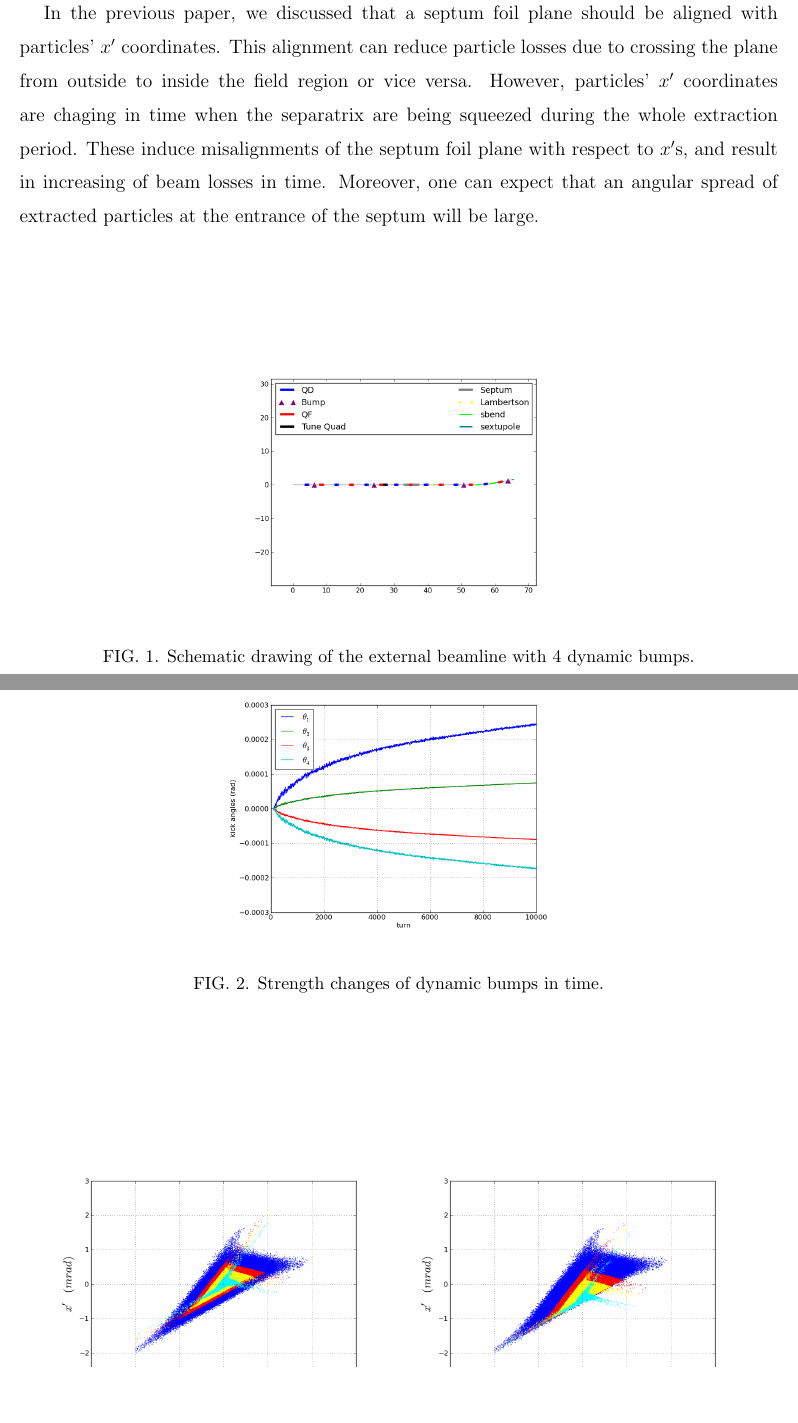
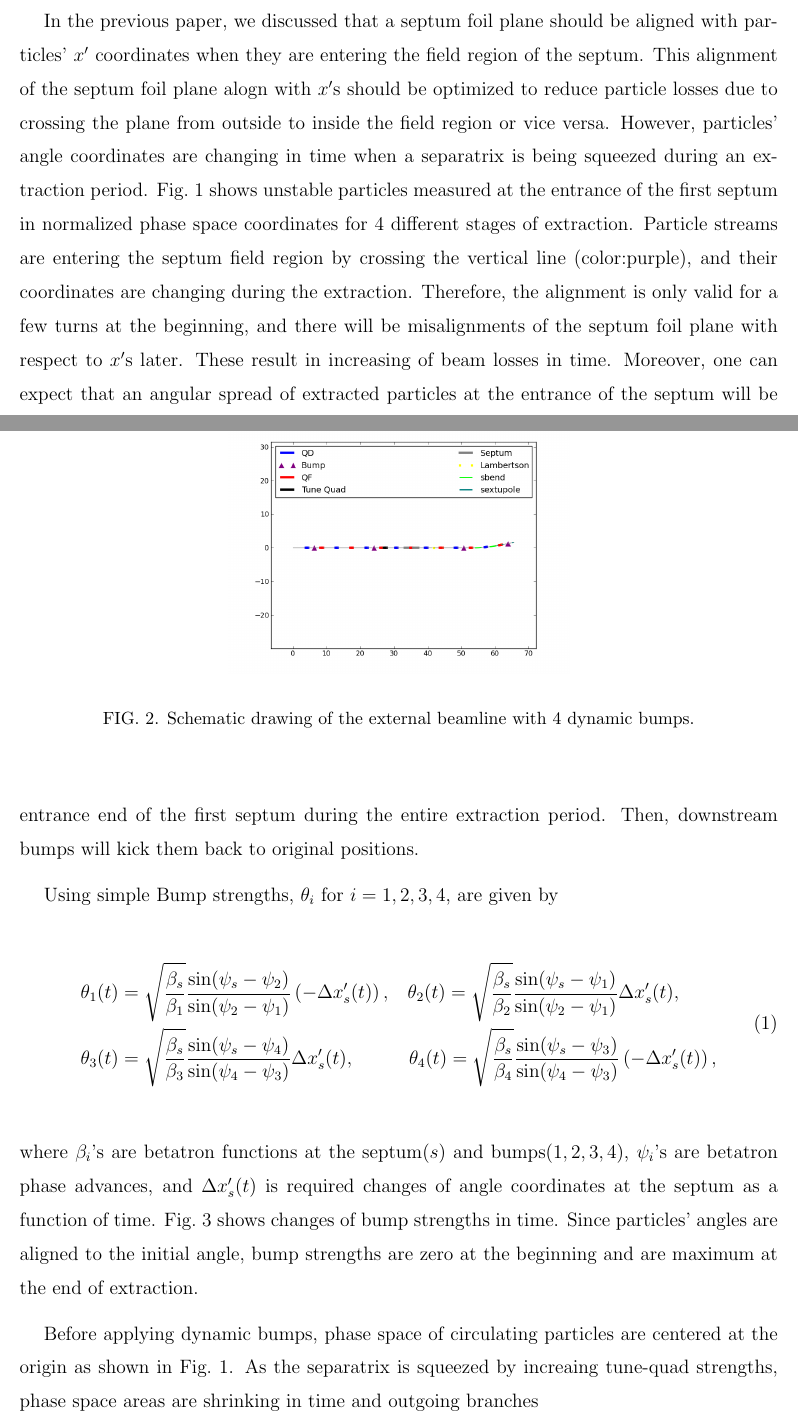
Before and after one commit to mightycard/beamstudy, a LaTeX paper (beamstudy.tex): two parts of pages 3 and 4 of 6, joined at a grey line, cut so that both start at the same text, the shorter picture padded with empty space. Compiled offline with pdfLaTeX.

Commit message:
updates in dynamic bumps

```diff
--- a/beamstudy.tex
+++ b/beamstudy.tex
@@ -49,4 +49,6 @@ We present here
 \clearpage
 \section{\label{sec:bump}Phasespace Corrections with Dynamic Bumps}
 
-In the previous paper, we discussed that a septum foil plane should be aligned with particles' $x^{\prime}$ coordinates. This alignment can reduce particle losses due to crossing the plane from outside to inside the field region or vice versa. However, particles' $x^{\prime}$ coordinates are chaging in time when the separatrix are being squeezed during the whole extraction period. These induce misalignments of the septum foil plane with respect to $x^{\prime}$s, and result in increasing of beam losses in time. Moreover, one can expect that an angular spread of extracted particles at the entrance of the septum will be large.
+In the previous paper, we discussed that a septum foil plane should be aligned with particles' $x^{\prime}$ coordinates when they are entering the field region of the septum. This alignment of the septum foil plane alogn with $x^{\prime}$s should be optimized to reduce particle losses due to crossing the plane from outside to inside the field region or vice versa. However, particles' angle coordinates are changing in time when a separatrix is being squeezed during an extraction period.
+Fig.~\ref{fig:bump0} shows unstable particles measured at the entrance of the first septum in normalized phase space coordinates for 4 different stages of extraction. Particle streams are entering the septum field region by crossing the vertical line (color:purple), and their coordinates are changing during the extraction.
+Therefore, the alignment is only valid for a few turns at the beginning, and there will be misalignments of the septum foil plane with respect to $x^{\prime}$s later. These result in increasing of beam losses in time. Moreover, one can expect that an angular spread of extracted particles at the entrance of the septum will be large.
@@ -53,3 +60,7 @@ In the previous paper, we discussed that a septum foil plane should be aligned w
+  \end{center}
+\end{figure*}
+
+
 
 \begin{figure*}[tbh!]
   \begin{center}
@@ -62,5 +72,30 @@ In order to mitigate these effects, orbit corrections are applied using 4 dynami
 
+In order to mitigate these effects, orbit corrections are applied using 4 dynamic angle bumps. Fig.~\ref{fig:bump1} shows a schematic drawing of 4 dynamic bump locations in the extraction beamline. 2 bumps are located at the upstream of septa, and the other 2 are at the downstream. Upstream bumps kick particles so that outgoing particles' angles are aligned at the entrance end of the first septum during the entire extraction period. Then, downstream bumps will kick them back to original positions.
 
+Using simple Bump strengths, $\theta_{i}$ for $i=1,2,3,4$, are given by
+\begin{equation}
+  \begin{split}
+  \theta_{1}(t) & = \sqrt{\frac{\beta_{s}}{\beta_{1}}}
+               \frac{\sin(\psi_{s} - \psi_{2})}
+                    {\sin(\psi_{2} - \psi_{1})}
+               \left( - \Delta x_{s}^{\prime} (t) \right),
+  \;\;\;
+  \theta_{2}(t) = \sqrt{\frac{\beta_{s}}{\beta_{2}}}
+               \frac{\sin(\psi_{s} - \psi_{1})}
+                    {\sin(\psi_{2} - \psi_{1})}
+               \Delta x_{s}^{\prime} (t), \\
+  \theta_{3}(t) & = \sqrt{\frac{\beta_{s}}{\beta_{3}}}
+               \frac{\sin(\psi_{s} - \psi_{4})}
+                    {\sin(\psi_{4} - \psi_{3})}
+               \Delta x_{s}^{\prime} (t),
+  \;\;\;\;\;\;\;\;\;\;
+  \theta_{4}(t) = \sqrt{\frac{\beta_{s}}{\beta_{4}}}
+               \frac{\sin(\psi_{s} - \psi_{3})}
+                    {\sin(\psi_{4} - \psi_{3})}
+               \left( - \Delta x_{s}^{\prime} (t) \right),
+  \end{split}
+\end{equation}
+where $\beta_{i}$'s are betatron functions at the septum($s$) and bumps($1,2,3,4$), $\psi_{i}$'s are betatron phase advances, and $\Delta x^{\prime}_{s} (t)$ is required changes of angle coordinates at the septum as a function of time. Fig.~\ref{fig:bump2} shows changes of bump strengths in time. Since particles' angles are aligned to the initial angle, bump strengths are zero at the beginning and are maximum at the end of extraction.
 
 \begin{figure*}[tbh!]
   \begin{center}
@@ -69,3 +104,5 @@ In order to mitigate these effects, orbit corrections are applied using 4 dynami
   \end{center}
 \end{figure*}
 
+Before applying dynamic bumps, phase space of circulating particles are centered at the origin as shown in Fig.~\ref{fig:bump0}. As the separatrix is squeezed by increaing tune-quad strengths, phase space areas are shrinking in time and outgoing branches
+
```
Also changed, not shown: beamstudy.pdf (added), beamstudy.tex (17 more changed lines).
